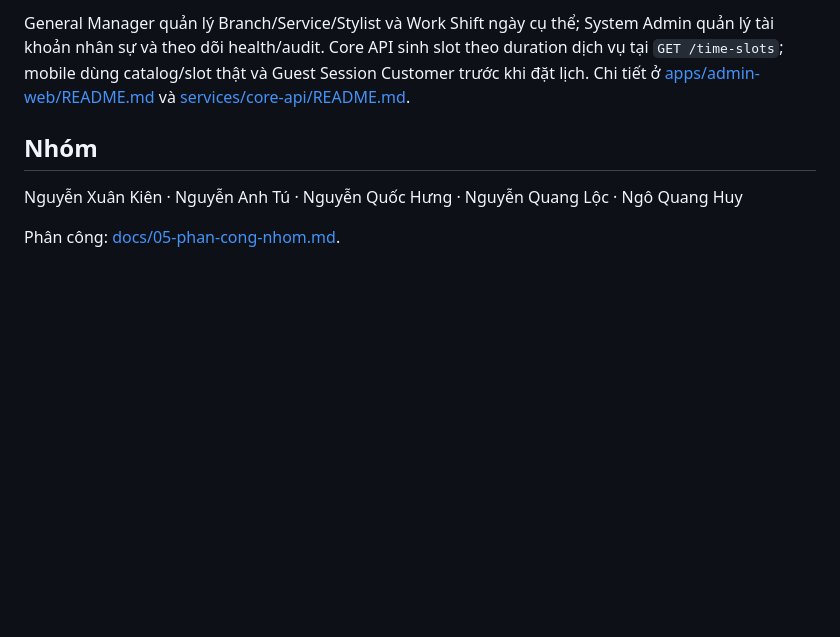
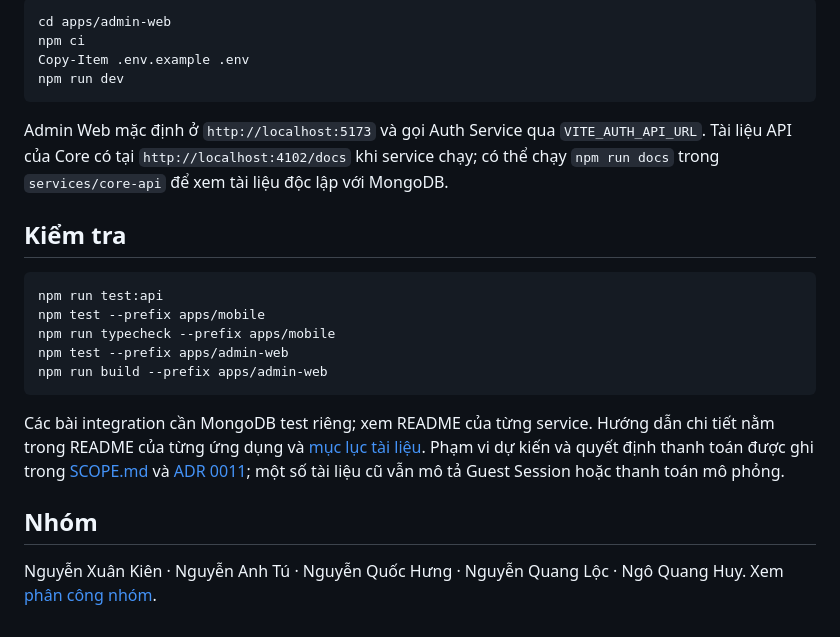
Before and after one commit to xukki241/MMA301-30Shine-Booking, a Markdown page: README.md, the part around one of its changes. Drawn GitHub-style; blank space fills up the shorter version.

````diff
--- a/README.md
+++ b/README.md
@@ -50,8 +63,25 @@ Admin Web chạy ở `apps/admin-web` (Vite, mặc định `http://localhost:517
 
-General Manager quản lý Branch/Service/Stylist và Work Shift ngày cụ thể; System Admin quản lý tài khoản nhân sự và theo dõi health/audit. Core API sinh slot theo duration dịch vụ tại `GET /time-slots`; mobile dùng catalog/slot thật và Guest Session Customer trước khi đặt lịch. Chi tiết ở [apps/admin-web/README.md](./apps/admin-web/README.md) và [services/core-api/README.md](./services/core-api/README.md).
+```powershell
+cd apps/admin-web
+npm ci
+Copy-Item .env.example .env
+npm run dev
+```
+
+Admin Web mặc định ở `http://localhost:5173` và gọi Auth Service qua `VITE_AUTH_API_URL`. Tài liệu API của Core có tại `http://localhost:4102/docs` khi service chạy; có thể chạy `npm run docs` trong `services/core-api` để xem tài liệu độc lập với MongoDB.
+
+## Kiểm tra
+
+```powershell
+npm run test:api
+npm test --prefix apps/mobile
+npm run typecheck --prefix apps/mobile
+npm test --prefix apps/admin-web
+npm run build --prefix apps/admin-web
+```
+
+Các bài integration cần MongoDB test riêng; xem README của từng service. Hướng dẫn chi tiết nằm trong README của từng ứng dụng và [mục lục tài liệu](./docs/00-muc-luc-bao-cao.md). Phạm vi dự kiến và quyết định thanh toán được ghi trong [SCOPE.md](./SCOPE.md) và [ADR 0011](./docs/adr/0011-sepay-bank-transfer-after-service.md); một số tài liệu cũ vẫn mô tả Guest Session hoặc thanh toán mô phỏng.
 
 ## Nhóm
 
-Nguyễn Xuân Kiên · Nguyễn Anh Tú · Nguyễn Quốc Hưng · Nguyễn Quang Lộc · Ngô Quang Huy
-
-Phân công: [docs/05-phan-cong-nhom.md](./docs/05-phan-cong-nhom.md).
+Nguyễn Xuân Kiên · Nguyễn Anh Tú · Nguyễn Quốc Hưng · Nguyễn Quang Lộc · Ngô Quang Huy. Xem [phân công nhóm](./docs/05-phan-cong-nhom.md).
````
Also changed, not shown: other parts of README.md (+39 -26 lines).
